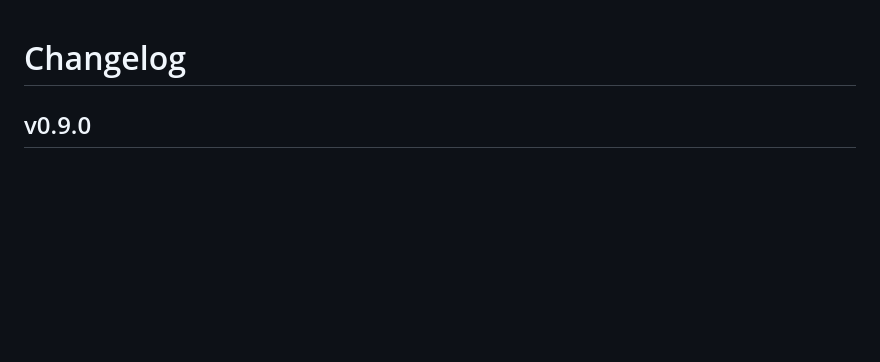
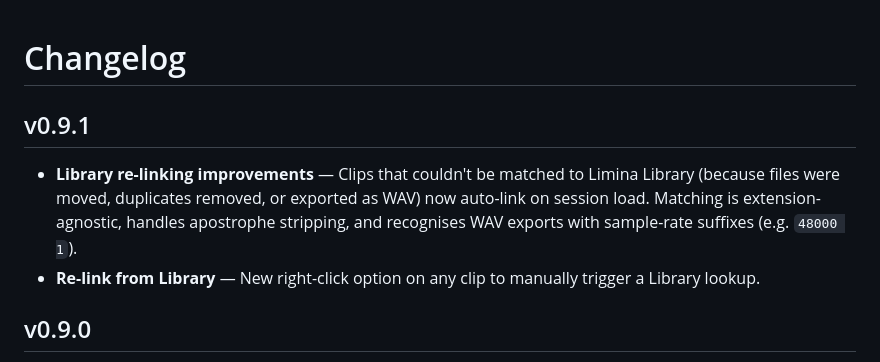
Before and after one commit to locii/liminastudio, a Markdown page: CHANGELOG.md, the part around the change. Drawn GitHub-style; blank space fills up the shorter version.

Commit message:
Add v0.9.1 changelog entry
Co-Authored-By: Claude Sonnet 4.6 <noreply@anthropic.com>

```diff
--- a/CHANGELOG.md
+++ b/CHANGELOG.md
@@ -1,4 +1,9 @@
 # Changelog
+
+## v0.9.1
+
+- **Library re-linking improvements** — Clips that couldn't be matched to Limina Library (because files were moved, duplicates removed, or exported as WAV) now auto-link on session load. Matching is extension-agnostic, handles apostrophe stripping, and recognises WAV exports with sample-rate suffixes (e.g. `48000 1`).
+- **Re-link from Library** — New right-click option on any clip to manually trigger a Library lookup.
 
 ## v0.9.0
 
```
